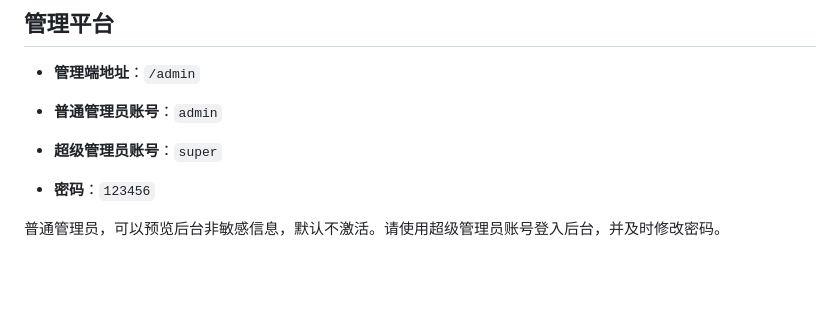
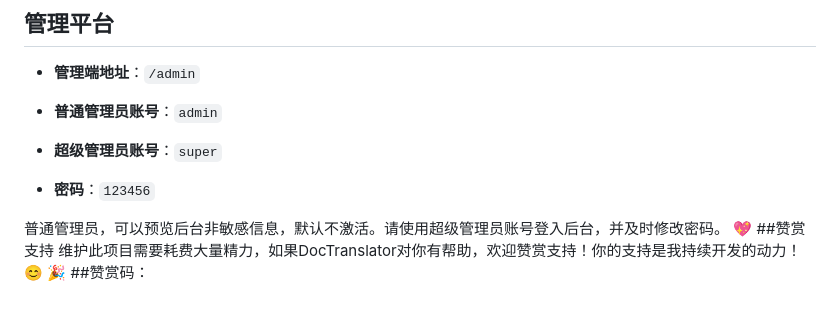
Before and after one commit to Clear-Dream-Field/99AIweb, a Markdown page: README.md, the part around the change. GitHub-like rendering; blank space fills up the shorter version.

```diff
--- a/README.md
+++ b/README.md
@@ -189,3 +189,6 @@
 - **密码**：`123456`
 
 普通管理员，可以预览后台非敏感信息，默认不激活。请使用超级管理员账号登入后台，并及时修改密码。
+💖 ##赞赏支持
+维护此项目需要耗费大量精力，如果DocTranslator对你有帮助，欢迎赞赏支持！你的支持是我持续开发的动力！😊
+🎉 ##赞赏码：
```
